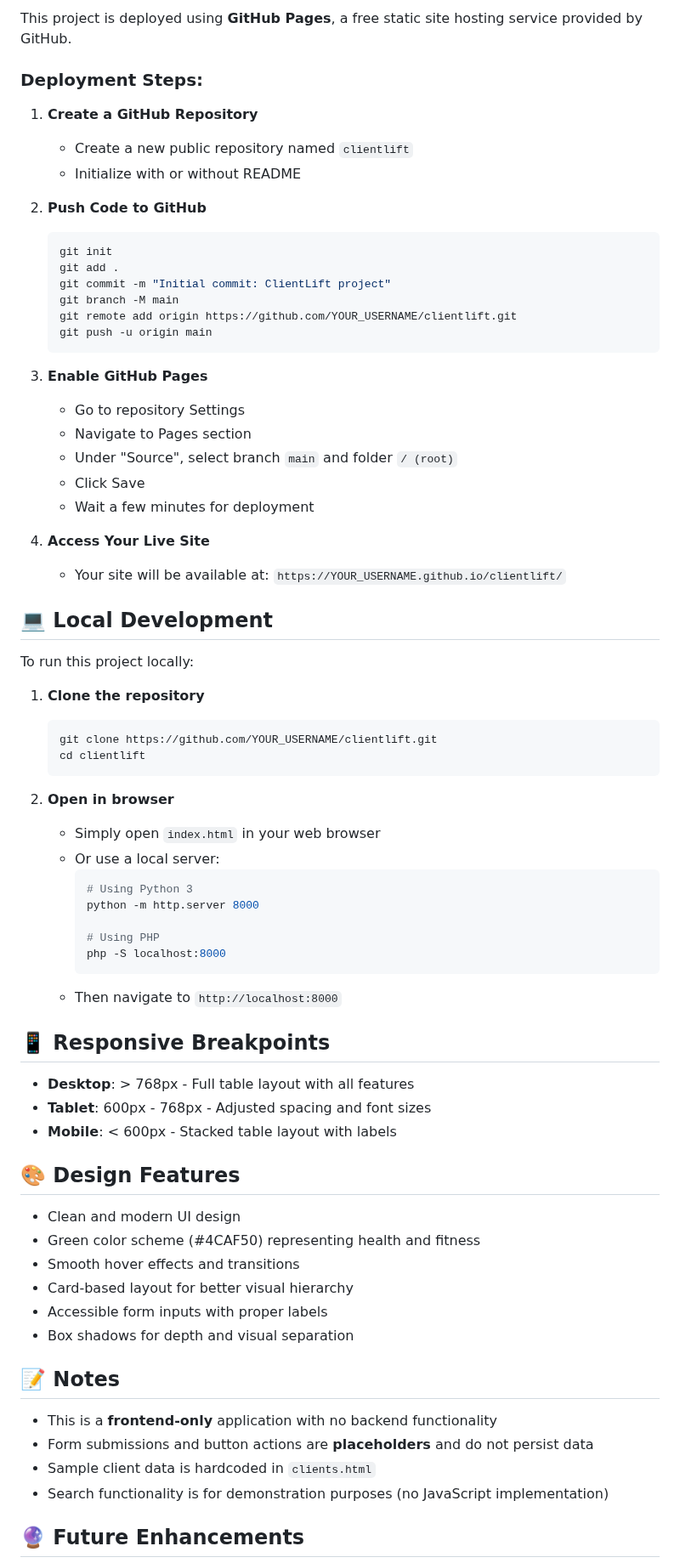
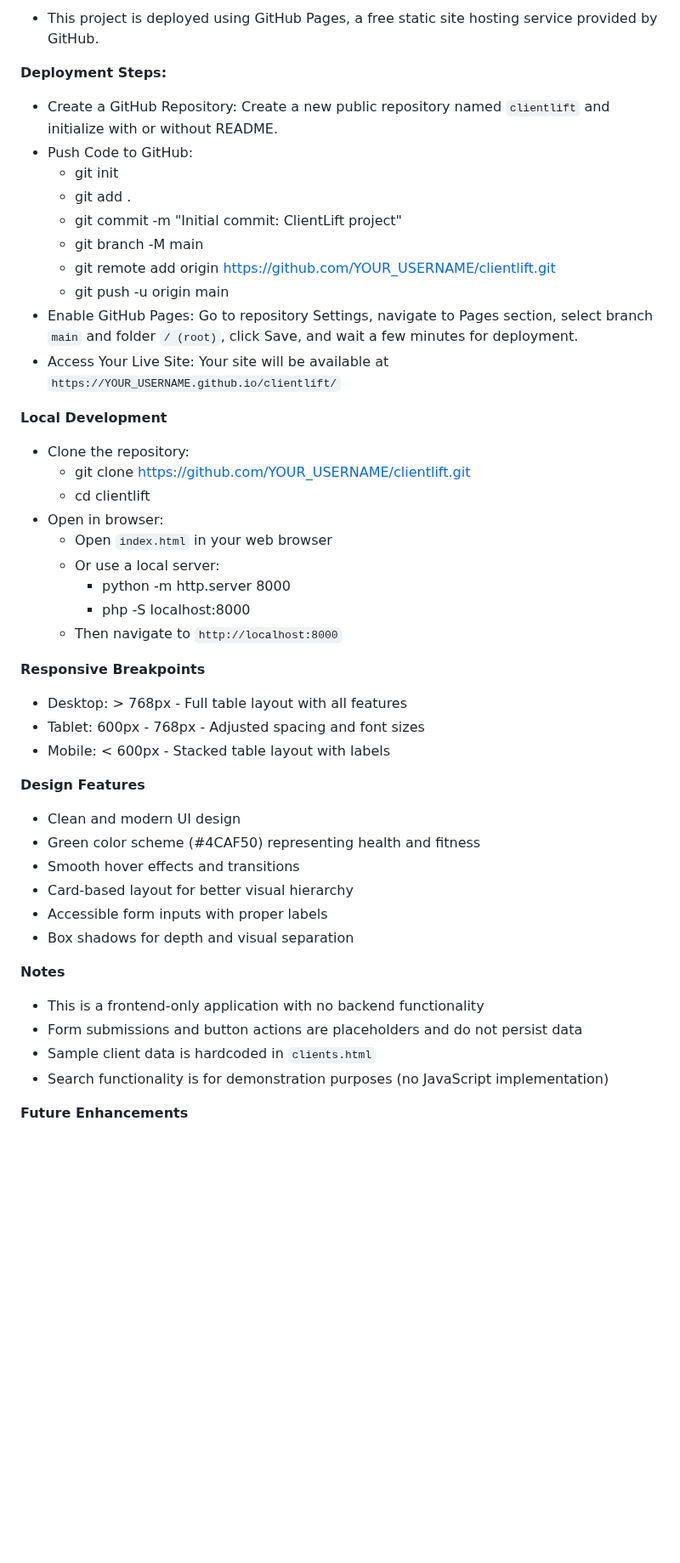
Before and after one commit to YousriKhattab/fitcrm, a Markdown page: README.md, the part around one of its changes. Shown at 85% size. Rendered like a GitHub page; blank space fills up the shorter version.

Commit message:
Update README: remove emojis, bold titles, bullet lists

````diff
--- a/README.md
+++ b/README.md
@@ -66,61 +43,39 @@ clientlift/
 
-This project is deployed using **GitHub Pages**, a free static site hosting service provided by GitHub.
+- This project is deployed using GitHub Pages, a free static site hosting service provided by GitHub.
 
-### Deployment Steps:
+**Deployment Steps:**
 
-1. **Create a GitHub Repository**
-   - Create a new public repository named `clientlift`
-   - Initialize with or without README
+- Create a GitHub Repository: Create a new public repository named `clientlift` and initialize with or without README.
+- Push Code to GitHub:
+  - git init
+  - git add .
+  - git commit -m "Initial commit: ClientLift project"
+  - git branch -M main
+  - git remote add origin https://github.com/YOUR_USERNAME/clientlift.git
+  - git push -u origin main
+- Enable GitHub Pages: Go to repository Settings, navigate to Pages section, select branch `main` and folder `/ (root)`, click Save, and wait a few minutes for deployment.
+- Access Your Live Site: Your site will be available at `https://YOUR_USERNAME.github.io/clientlift/`
 
-2. **Push Code to GitHub**
-   ```bash
-   git init
-   git add .
-   git commit -m "Initial commit: ClientLift project"
-   git branch -M main
-   git remote add origin https://github.com/YOUR_USERNAME/clientlift.git
-   git push -u origin main
-   ```
+**Local Development**
 
-3. **Enable GitHub Pages**
-   - Go to repository Settings
-   - Navigate to Pages section
-   - Under "Source", select branch `main` and folder `/ (root)`
-   - Click Save
-   - Wait a few minutes for deployment
+- Clone the repository:
+  - git clone https://github.com/YOUR_USERNAME/clientlift.git
+  - cd clientlift
+- Open in browser:
+  - Open `index.html` in your web browser
+  - Or use a local server:
+    - python -m http.server 8000
+    - php -S localhost:8000
+  - Then navigate to `http://localhost:8000`
 
-4. **Access Your Live Site**
-   - Your site will be available at: `https://YOUR_USERNAME.github.io/clientlift/`
 
-## 💻 Local Development
+**Responsive Breakpoints**
 
-To run this project locally:
+- Desktop: > 768px - Full table layout with all features
+- Tablet: 600px - 768px - Adjusted spacing and font sizes
+- Mobile: < 600px - Stacked table layout with labels
 
-1. **Clone the repository**
-   ```bash
-   git clone https://github.com/YOUR_USERNAME/clientlift.git
-   cd clientlift
-   ```
-
-2. **Open in browser**
-   - Simply open `index.html` in your web browser
-   - Or use a local server:
-     ```bash
-     # Using Python 3
-     python -m http.server 8000
-
-     # Using PHP
-     php -S localhost:8000
-     ```
-   - Then navigate to `http://localhost:8000`
-
-## 📱 Responsive Breakpoints
-
-- **Desktop**: > 768px - Full table layout with all features
-- **Tablet**: 600px - 768px - Adjusted spacing and font sizes
-- **Mobile**: < 600px - Stacked table layout with labels
-
-## 🎨 Design Features
+**Design Features**
 
 - Clean and modern UI design
 - Green color scheme (#4CAF50) representing health and fitness
@@ -129,12 +84,12 @@ To run this project locally:
 - Accessible form inputs with proper labels
 - Box shadows for depth and visual separation
 
-## 📝 Notes
+**Notes**
 
-- This is a **frontend-only** application with no backend functionality
-- Form submissions and button actions are **placeholders** and do not persist data
+- This is a frontend-only application with no backend functionality
+- Form submissions and button actions are placeholders and do not persist data
 - Sample client data is hardcoded in `clients.html`
 - Search functionality is for demonstration purposes (no JavaScript implementation)
 
-## 🔮 Future Enhancements
+**Future Enhancements**
 
````
Also changed, not shown: other parts of README.md (+27 -51 lines).
